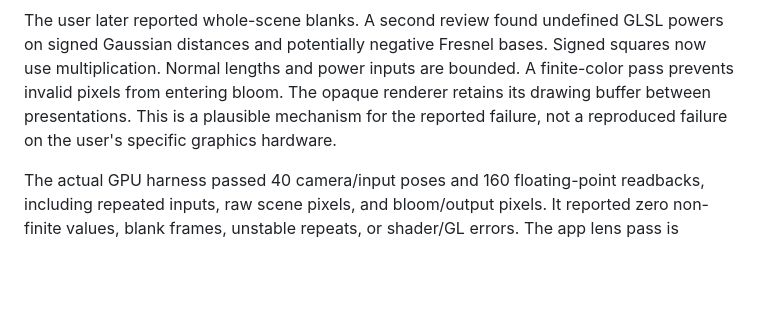
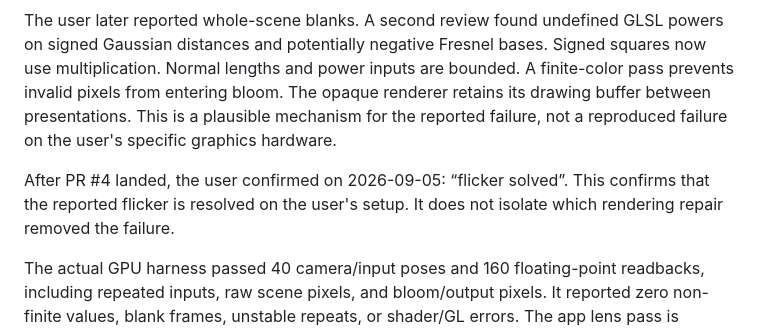
Before and after one commit to haidmoham/voidpulse-jellyfish, a Markdown page: docs/verification.md, the part around the change. GitHub-like rendering; blank space fills up the shorter version.

Commit message:
docs(verification): record user-confirmed flicker resolution

```diff
--- a/docs/verification.md
+++ b/docs/verification.md
@@ -59,6 +59,10 @@ The opaque renderer retains its drawing buffer between presentations.
 This is a plausible mechanism for the reported failure, not a reproduced
 failure on the user's specific graphics hardware.
 
+After PR #4 landed, the user confirmed on 2026-09-05: “flicker solved”.
+This confirms that the reported flicker is resolved on the user's setup.
+It does not isolate which rendering repair removed the failure.
+
 The actual GPU harness passed 40 camera/input poses and 160 floating-point
 readbacks, including repeated inputs, raw scene pixels, and bloom/output
 pixels. It reported zero non-finite values, blank frames, unstable repeats,
```
